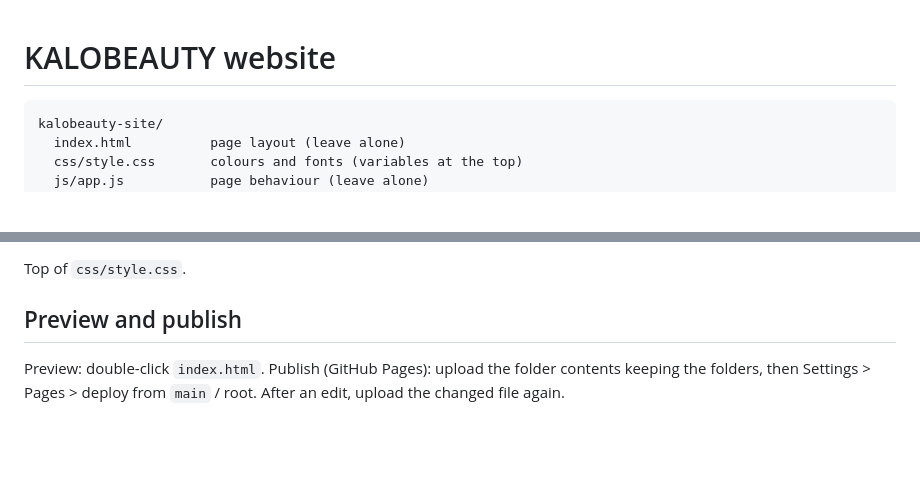
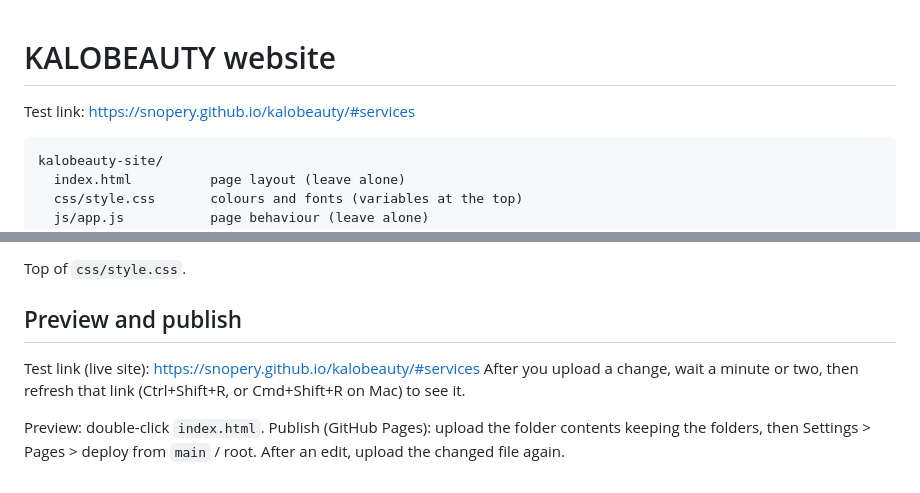
Before and after one commit to Snopery/kalobeauty, a Markdown page: README.md, 2 parts joined by grey strips. Drawn GitHub-style; blank space fills up the shorter version.

Commit message:
added test link to readme

````diff
--- a/README.md
+++ b/README.md
@@ -1,4 +1,6 @@
 # KALOBEAUTY website
+
+Test link: https://snopery.github.io/kalobeauty/#services
 
 ```
 kalobeauty-site/
@@ -61,4 +63,7 @@ Open the page. If a line in `services.js` is missing something or mistyped, a ye
 Top of `css/style.css`.
 
 ## Preview and publish
+Test link (live site): https://snopery.github.io/kalobeauty/#services
+After you upload a change, wait a minute or two, then refresh that link (Ctrl+Shift+R, or Cmd+Shift+R on Mac) to see it.
+
 Preview: double-click `index.html`. Publish (GitHub Pages): upload the folder contents keeping the folders, then Settings > Pages > deploy from `main` / root. After an edit, upload the changed file again.
````
